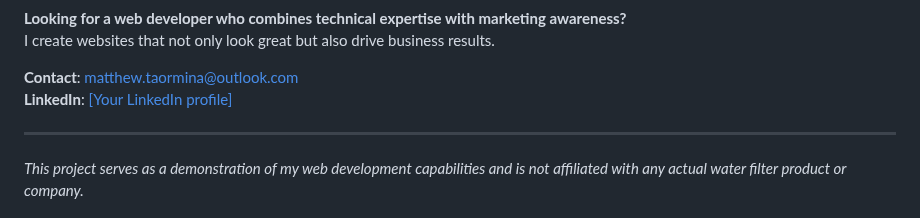
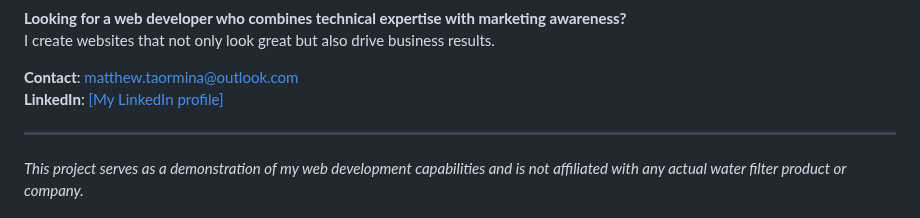
Before and after one commit to MatthewTaormina/product-page, a Markdown page: README.md, the part around the change. GitHub-like rendering.

Commit message:
Update LinkedIn profile link text for clarity in README.md

```diff
--- a/README.md
+++ b/README.md
@@ -109,7 +109,7 @@ I'm **Matthew Taormina**, a skilled web developer specializing in creating high-
 I create websites that not only look great but also drive business results.
 
 **Contact**: matthew.taormina@outlook.com
-**LinkedIn**: [\[Your LinkedIn profile\]](https://www.linkedin.com/in/matthew-taormina/)
+**LinkedIn**: [\[My LinkedIn profile\]](https://www.linkedin.com/in/matthew-taormina/)
 
 ---
 
```
